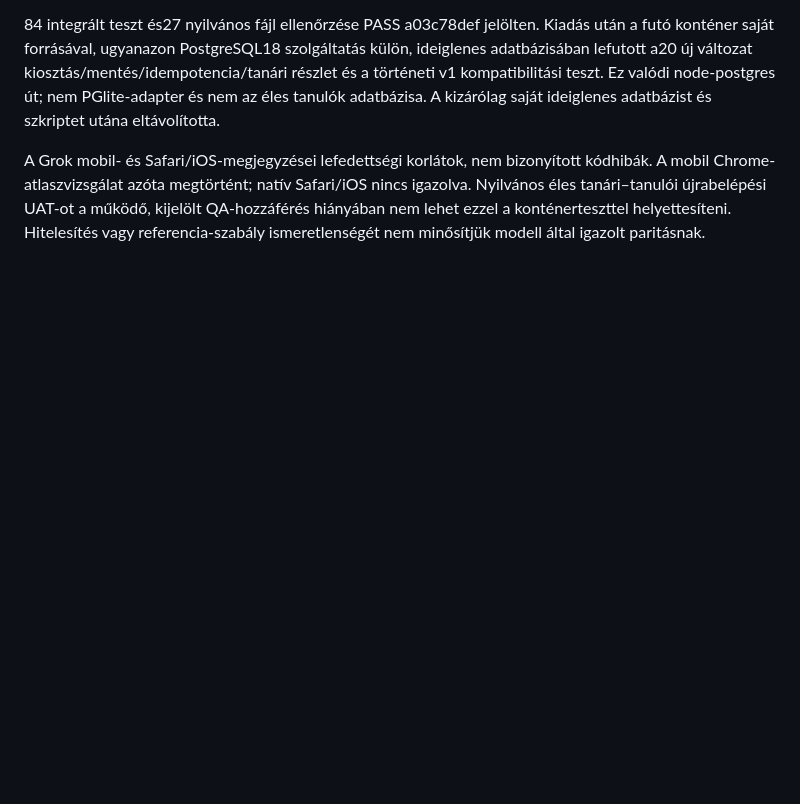
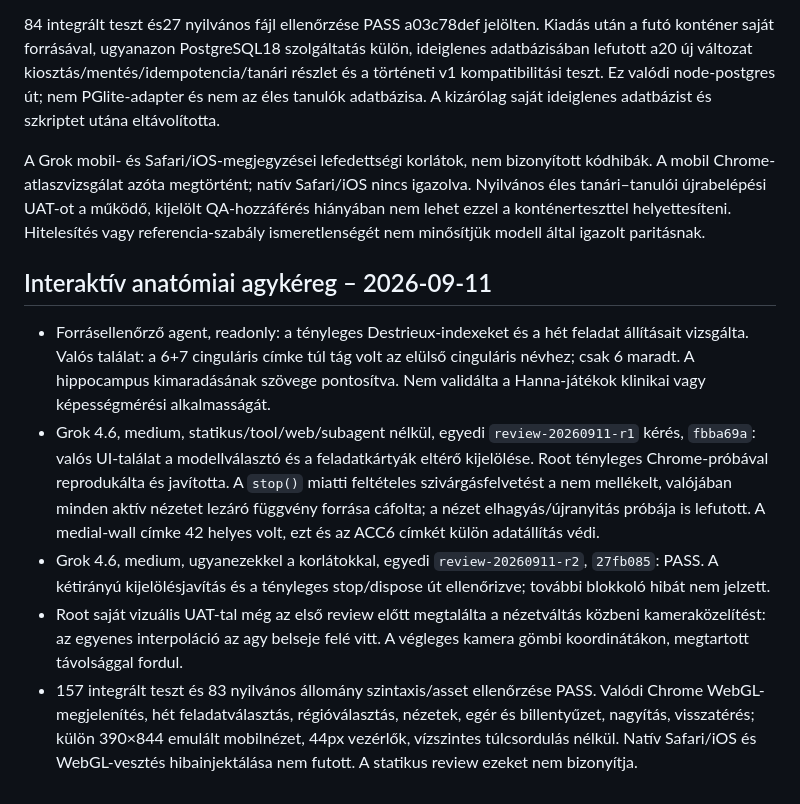
Before and after one commit to belavarga1117/hanna-matek, a Markdown page: docs/MODEL-EVAL.md, the part around the change. Drawn GitHub-style; blank space fills up the shorter version.

Commit message:
Record verified brain atlas release and review evidence

```diff
--- a/docs/MODEL-EVAL.md
+++ b/docs/MODEL-EVAL.md
@@ -40,3 +40,12 @@ A controller tényleges Chrome-próbája a `draggable` hibás HTML-attribútumá
 84 integrált teszt és27 nyilvános fájl ellenőrzése PASS a03c78def jelölten. Kiadás után a futó konténer saját forrásával, ugyanazon PostgreSQL18 szolgáltatás külön, ideiglenes adatbázisában lefutott a20 új változat kiosztás/mentés/idempotencia/tanári részlet és a történeti v1 kompatibilitási teszt. Ez valódi node-postgres út; nem PGlite-adapter és nem az éles tanulók adatbázisa. A kizárólag saját ideiglenes adatbázist és szkriptet utána eltávolította.
 
 A Grok mobil- és Safari/iOS-megjegyzései lefedettségi korlátok, nem bizonyított kódhibák. A mobil Chrome-atlaszvizsgálat azóta megtörtént; natív Safari/iOS nincs igazolva. Nyilvános éles tanári–tanulói újrabelépési UAT-ot a működő, kijelölt QA-hozzáférés hiányában nem lehet ezzel a konténerteszttel helyettesíteni. Hitelesítés vagy referencia-szabály ismeretlenségét nem minősítjük modell által igazolt paritásnak.
+
+
+## Interaktív anatómiai agykéreg – 2026-09-11
+
+- Forrásellenőrző agent, readonly: a tényleges Destrieux-indexeket és a hét feladat állításait vizsgálta. Valós találat: a 6+7 cinguláris címke túl tág volt az elülső cinguláris névhez; csak 6 maradt. A hippocampus kimaradásának szövege pontosítva. Nem validálta a Hanna-játékok klinikai vagy képességmérési alkalmasságát.
+- Grok 4.6, medium, statikus/tool/web/subagent nélkül, egyedi `review-20260911-r1` kérés, `fbba69a`: valós UI-találat a modellválasztó és a feladatkártyák eltérő kijelölése. Root tényleges Chrome-próbával reprodukálta és javította. A `stop()` miatti feltételes szivárgásfelvetést a nem mellékelt, valójában minden aktív nézetet lezáró függvény forrása cáfolta; a nézet elhagyás/újranyitás próbája is lefutott. A medial-wall címke 42 helyes volt, ezt és az ACC6 címkét külön adatállítás védi.
+- Grok 4.6, medium, ugyanezekkel a korlátokkal, egyedi `review-20260911-r2`, `27fb085`: PASS. A kétirányú kijelölésjavítás és a tényleges stop/dispose út ellenőrizve; további blokkoló hibát nem jelzett.
+- Root saját vizuális UAT-tal még az első review előtt megtalálta a nézetváltás közbeni kameraközelítést: az egyenes interpoláció az agy belseje felé vitt. A végleges kamera gömbi koordinátákon, megtartott távolsággal fordul.
+- 157 integrált teszt és 83 nyilvános állomány szintaxis/asset ellenőrzése PASS. Valódi Chrome WebGL-megjelenítés, hét feladatválasztás, régióválasztás, nézetek, egér és billentyűzet, nagyítás, visszatérés; külön 390×844 emulált mobilnézet, 44px vezérlők, vízszintes túlcsordulás nélkül. Natív Safari/iOS és WebGL-vesztés hibainjektálása nem futott. A statikus review ezeket nem bizonyítja.
```
Also changed, not shown: docs/BRAIN-ATLAS-DELIVERY-2026-09-11.md (added, +27 -0 lines).
